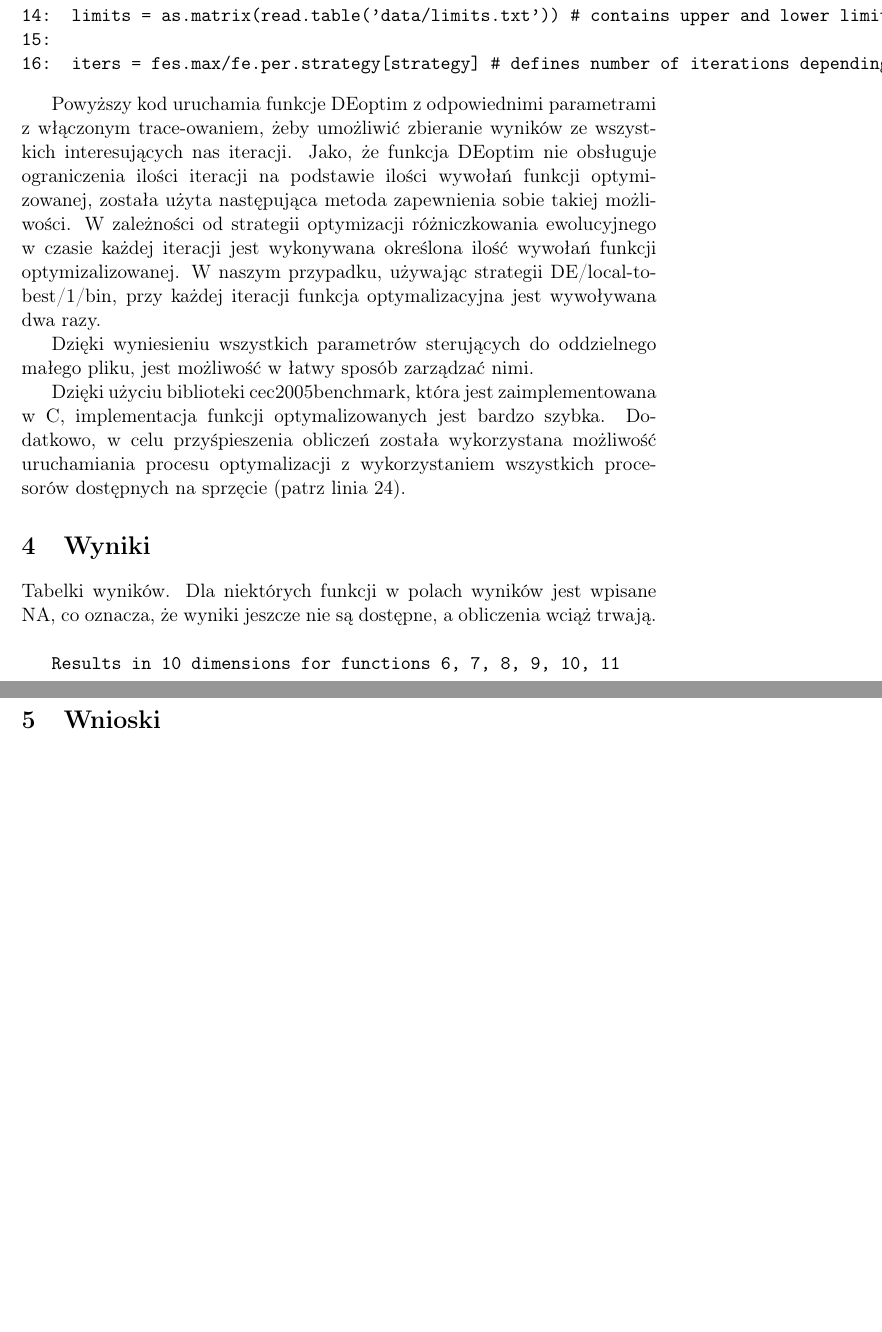
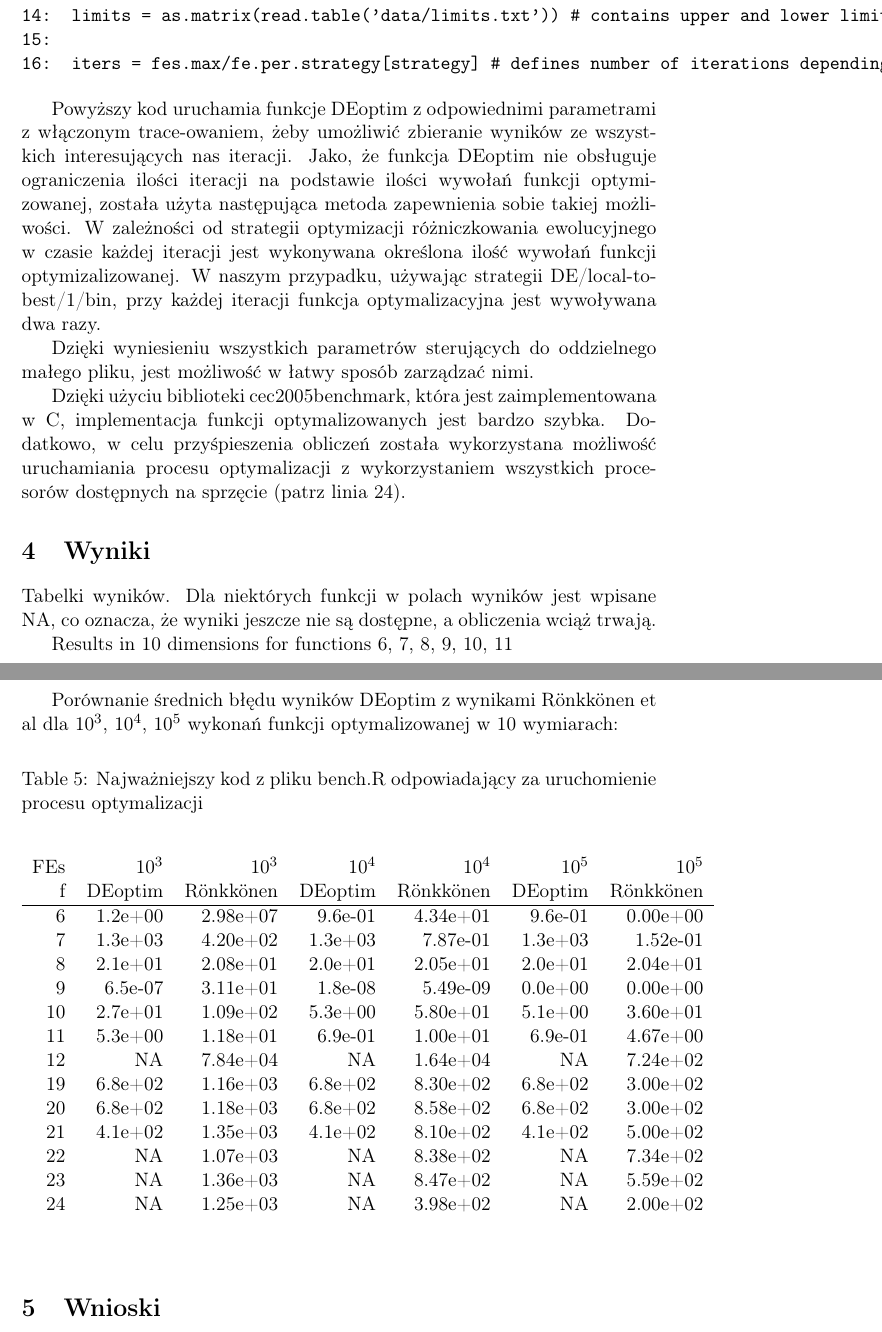
Before and after one commit to gleber/cec2005bench.R, a LaTeX document (report/report.tex): two parts of pages 5 and 10 of 10, joined at a grey line, cut so that both start at the same text, the shorter picture padded with empty space. Compiled offline with pdfLaTeX.

Commit message:
almost ready

```diff
--- a/report/report.tex
+++ b/report/report.tex
@@ -220,7 +220,6 @@ Tabelki wyników. Dla niektórych funkcji w polach wyników jest wpisane
 NA, co oznacza, że wyniki jeszcze nie są dostępne, a obliczenia wciąż
 trwają.
 
-\texttt{
 Results in 10 dimensions for functions 6, 7, 8, 9, 10, 11
 % latex table generated in R 2.15.1 by xtable 1.7-0 package
 % Sat Dec 15 19:01:56 2012
@@ -378,7 +377,33 @@ fe & stats & V19 & V20 & V21 & V22 & V23 & V24 \\
 \end{longtable}
 \newpage
 
-}
+
+Porównanie średnich błędu wyników DEoptim z wynikami Rönkkönen et al
+dla 10$^3$, 10$^4$, 10$^5$ wykonań funkcji optymalizowanej w 10 wymiarach:
+
+\begin{table}[htb]
+\caption[Plik bench.R]{Najważniejszy kod z pliku bench.R odpowiadający za uruchomienie procesu optymalizacji} \label{file:params}
+\begin{center}
+\begin{tabular}{rrrrrrr}
+ FEs  &   10$^3$  &     10$^3$  &   10$^4$  &     10$^4$  &   10$^5$  &     10$^5$  \\
+   f  &  DEoptim  &  Rönkkönen  &  DEoptim  &  Rönkkönen  &  DEoptim  &  Rönkkönen  \\
+\hline
+   6  &  1.2e+00  &   2.98e+07  &  9.6e-01  &   4.34e+01  &  9.6e-01  &   0.00e+00  \\
+   7  &  1.3e+03  &   4.20e+02  &  1.3e+03  &   7.87e-01  &  1.3e+03  &   1.52e-01  \\
+   8  &  2.1e+01  &   2.08e+01  &  2.0e+01  &   2.05e+01  &  2.0e+01  &   2.04e+01  \\
+   9  &  6.5e-07  &   3.11e+01  &  1.8e-08  &   5.49e-09  &  0.0e+00  &   0.00e+00  \\
+  10  &  2.7e+01  &   1.09e+02  &  5.3e+00  &   5.80e+01  &  5.1e+00  &   3.60e+01  \\
+  11  &  5.3e+00  &   1.18e+01  &  6.9e-01  &   1.00e+01  &  6.9e-01  &   4.67e+00  \\
+  12  &       NA  &   7.84e+04  &       NA  &   1.64e+04  &       NA  &   7.24e+02  \\
+  19  &  6.8e+02  &   1.16e+03  &  6.8e+02  &   8.30e+02  &  6.8e+02  &   3.00e+02  \\
+  20  &  6.8e+02  &   1.18e+03  &  6.8e+02  &   8.58e+02  &  6.8e+02  &   3.00e+02  \\
+  21  &  4.1e+02  &   1.35e+03  &  4.1e+02  &   8.10e+02  &  4.1e+02  &   5.00e+02  \\
+  22  &       NA  &   1.07e+03  &       NA  &   8.38e+02  &       NA  &   7.34e+02  \\
+  23  &       NA  &   1.36e+03  &       NA  &   8.47e+02  &       NA  &   5.59e+02  \\
+  24  &       NA  &   1.25e+03  &       NA  &   3.98e+02  &       NA  &   2.00e+02  \\
+\end{tabular}
+\end{center}
+\end{table}
 \section{Wnioski}
 \label{sec-5}
 
```
Also changed, not shown: report/report.tex (2 more changed lines), 2 other files.
